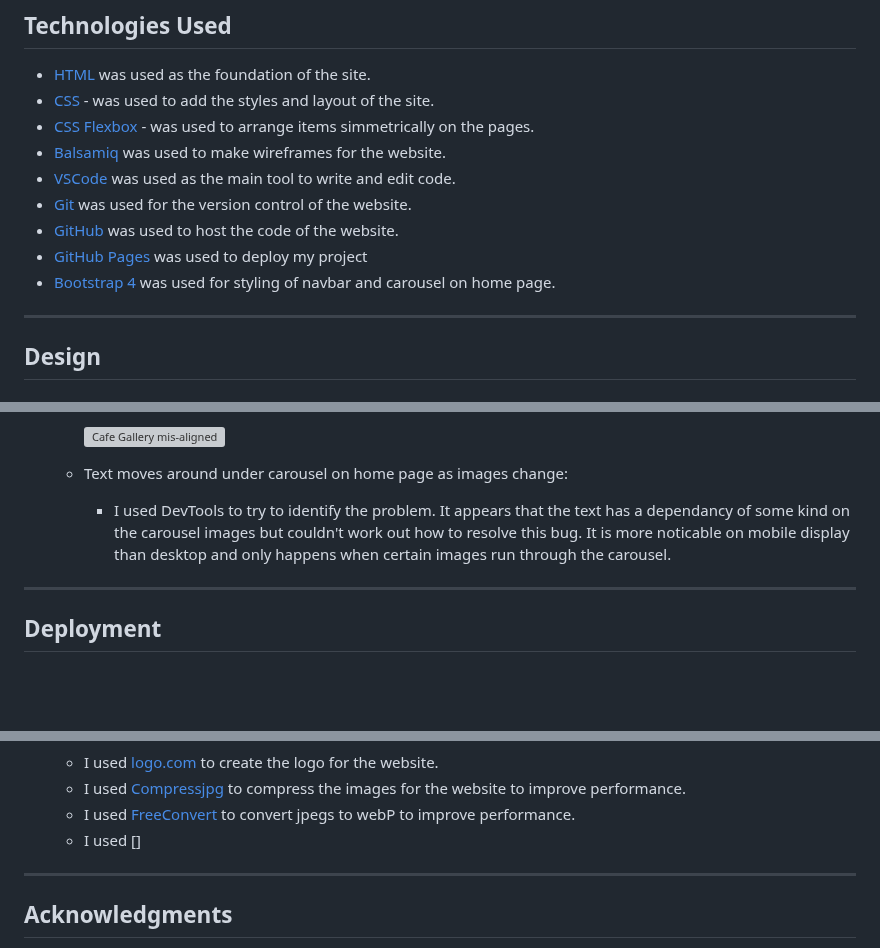
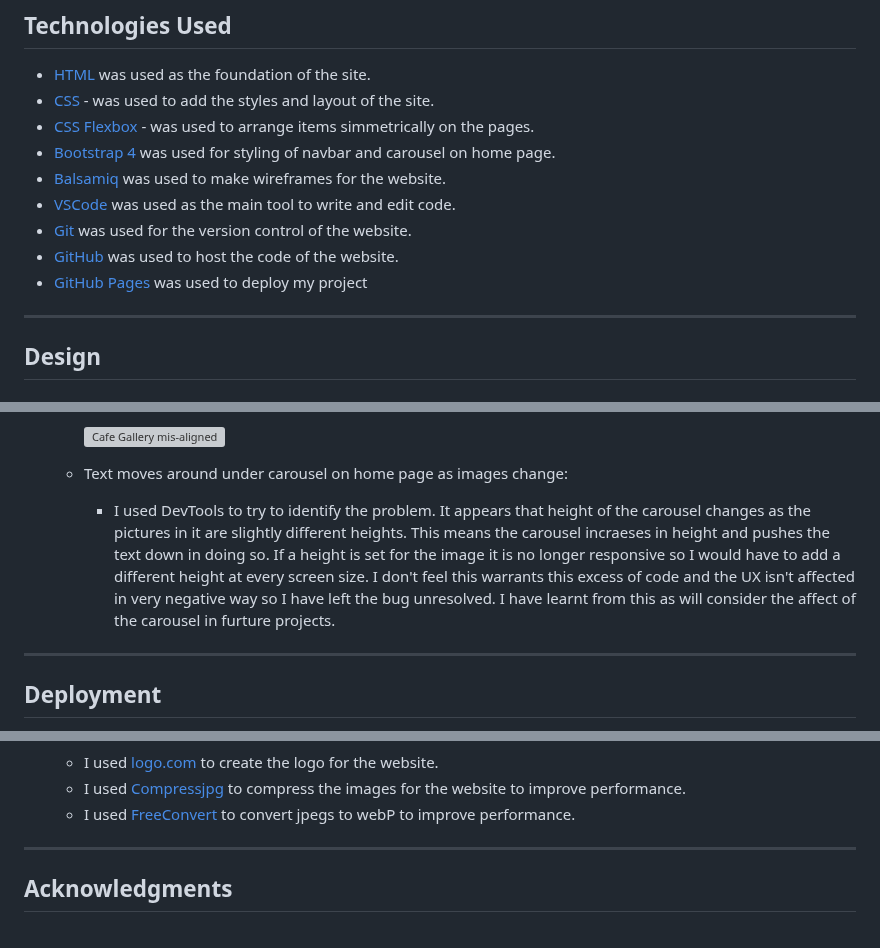
Before and after one commit to secarrel/rupera-vineyard, a Markdown page: README.md, 3 parts joined by grey strips. Rendered like a GitHub page; blank space fills up the shorter version; grey boxes are pictures that could not be loaded.

```diff
--- a/README.md
+++ b/README.md
@@ -216,12 +216,12 @@ The site can be accessed by this [link](https://secarrel.github.io/rupera-vineya
 - [HTML](https://developer.mozilla.org/en-US/docs/Web/HTML) was used as the foundation of the site.
 - [CSS](https://developer.mozilla.org/en-US/docs/Web/css) - was used to add the styles and layout of the site.
 - [CSS Flexbox](https://developer.mozilla.org/en-US/docs/Learn/CSS/CSS_layout/Flexbox) - was used to arrange items simmetrically on the pages.
+- [Bootstrap 4](https://getbootstrap.com/docs/4.6/) was used for styling of navbar and carousel on home page.
 - [Balsamiq](https://balsamiq.com/) was used to make wireframes for the website.
 - [VSCode](https://code.visualstudio.com/) was used as the main tool to write and edit code.
 - [Git](https://git-scm.com/) was used for the version control of the website.
 - [GitHub](https://github.com/) was used to host the code of the website.
 - [GitHub Pages](https://pages.github.com/) was used to deploy my project
-- [Bootstrap 4](https://getbootstrap.com/docs/4.6/) was used for styling of navbar and carousel on home page.
 ---
 ## Design
 
@@ -401,7 +401,7 @@ The site can be accessed by this [link](https://secarrel.github.io/rupera-vineya
 
         ![Cafe Gallery mis-aligned](documentation/read_me_images/cafe_gallery_bug.png)
     - Text moves around under carousel on home page as images change:
-        + I used DevTools to try to identify the problem. It appears that the text has a dependancy of some kind on the carousel images but couldn't work out how to resolve this bug. It is more noticable on mobile display than desktop and only happens when certain images run through the carousel.
+        + I used DevTools to try to identify the problem. It appears that height of the carousel changes as the pictures in it are slightly different heights. This means the carousel incraeses in height and pushes the text down in doing so. If a height is set for the image it is no longer responsive so I would have to add a different height at every screen size. I don't feel this warrants this excess of code and the UX isn't affected in very negative way so I have left the bug unresolved. I have learnt from this as will consider the affect of the carousel in furture projects.
 ---
 
 
@@ -480,8 +480,6 @@ In your IDE Terminal, type the following command to clone my repository:
     - I used [logo.com](https://logo.com/) to create the logo for the website.
     - I used [Compressjpg](https://compressjpeg.com/) to compress the images for the website to improve performance.
     - I used [FreeConvert](https://www.freeconvert.com/jpg-to-webp/download) to convert jpegs to webP to improve performance.
-    - I used []
-
 ---
 
 ## Acknowledgments
```
Also changed, not shown: other parts of README.md (+1 -1 lines).
